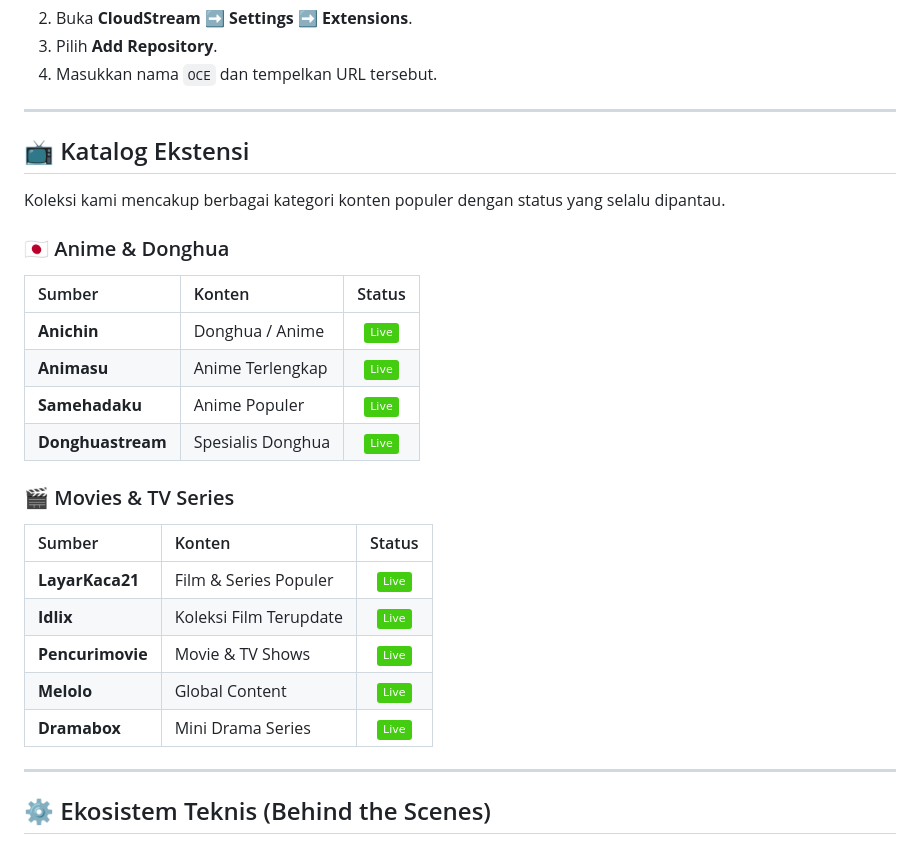
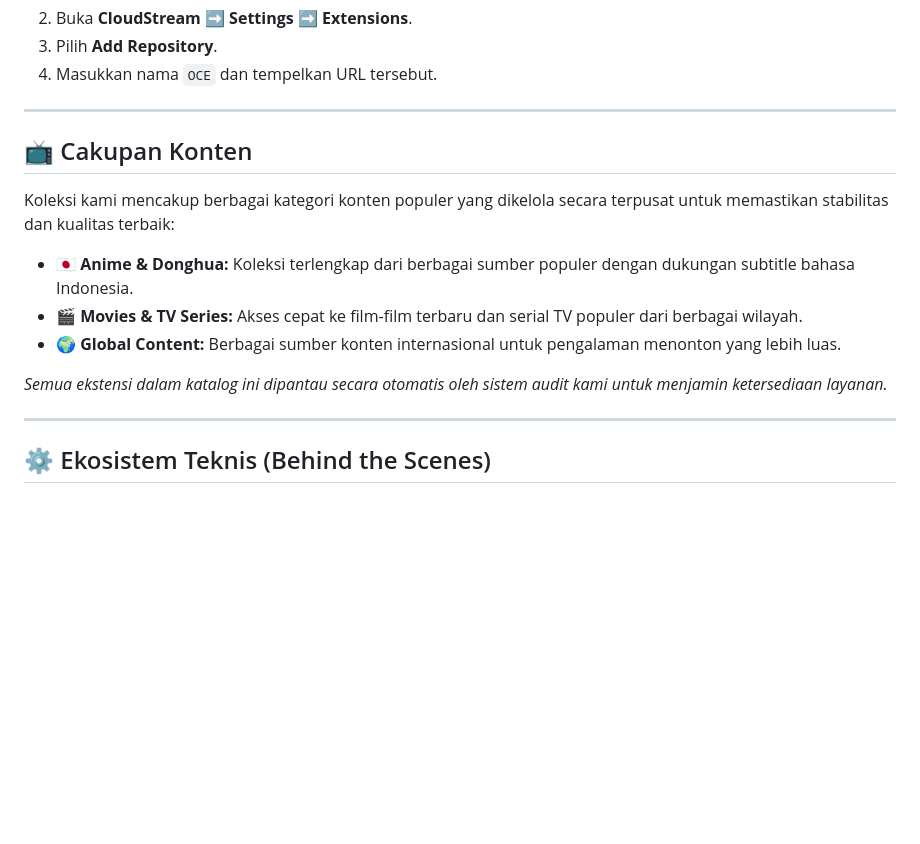
Before and after one commit to byimam2nd/oce, a Markdown page: README.md, the part around the change. Rendered like a GitHub page; badges without logos; blank space fills up the shorter version.

Commit message:
docs: generalize content section for easier maintenance

```diff
--- a/README.md
+++ b/README.md
@@ -53,26 +53,15 @@ Metode ini memastikan Anda selalu mendapatkan pembaruan otomatis saat kami meril
 
 ---
 
-## 📺 Katalog Ekstensi
+## 📺 Cakupan Konten
 
-Koleksi kami mencakup berbagai kategori konten populer dengan status yang selalu dipantau.
+Koleksi kami mencakup berbagai kategori konten populer yang dikelola secara terpusat untuk memastikan stabilitas dan kualitas terbaik:
 
-### 🇯🇵 Anime & Donghua
-| Sumber | Konten | Status |
-| :--- | :--- | :---: |
-| **Anichin** | Donghua / Anime | ![Live](https://img.shields.io/badge/-Live-success) |
-| **Animasu** | Anime Terlengkap | ![Live](https://img.shields.io/badge/-Live-success) |
-| **Samehadaku** | Anime Populer | ![Live](https://img.shields.io/badge/-Live-success) |
-| **Donghuastream** | Spesialis Donghua | ![Live](https://img.shields.io/badge/-Live-success) |
+- **🇯🇵 Anime & Donghua:** Koleksi terlengkap dari berbagai sumber populer dengan dukungan subtitle bahasa Indonesia.
+- **🎬 Movies & TV Series:** Akses cepat ke film-film terbaru dan serial TV populer dari berbagai wilayah.
+- **🌍 Global Content:** Berbagai sumber konten internasional untuk pengalaman menonton yang lebih luas.
 
-### 🎬 Movies & TV Series
-| Sumber | Konten | Status |
-| :--- | :--- | :---: |
-| **LayarKaca21** | Film & Series Populer | ![Live](https://img.shields.io/badge/-Live-success) |
-| **Idlix** | Koleksi Film Terupdate | ![Live](https://img.shields.io/badge/-Live-success) |
-| **Pencurimovie** | Movie & TV Shows | ![Live](https://img.shields.io/badge/-Live-success) |
-| **Melolo** | Global Content | ![Live](https://img.shields.io/badge/-Live-success) |
-| **Dramabox** | Mini Drama Series | ![Live](https://img.shields.io/badge/-Live-success) |
+*Semua ekstensi dalam katalog ini dipantau secara otomatis oleh sistem audit kami untuk menjamin ketersediaan layanan.*
 
 ---
 
```
